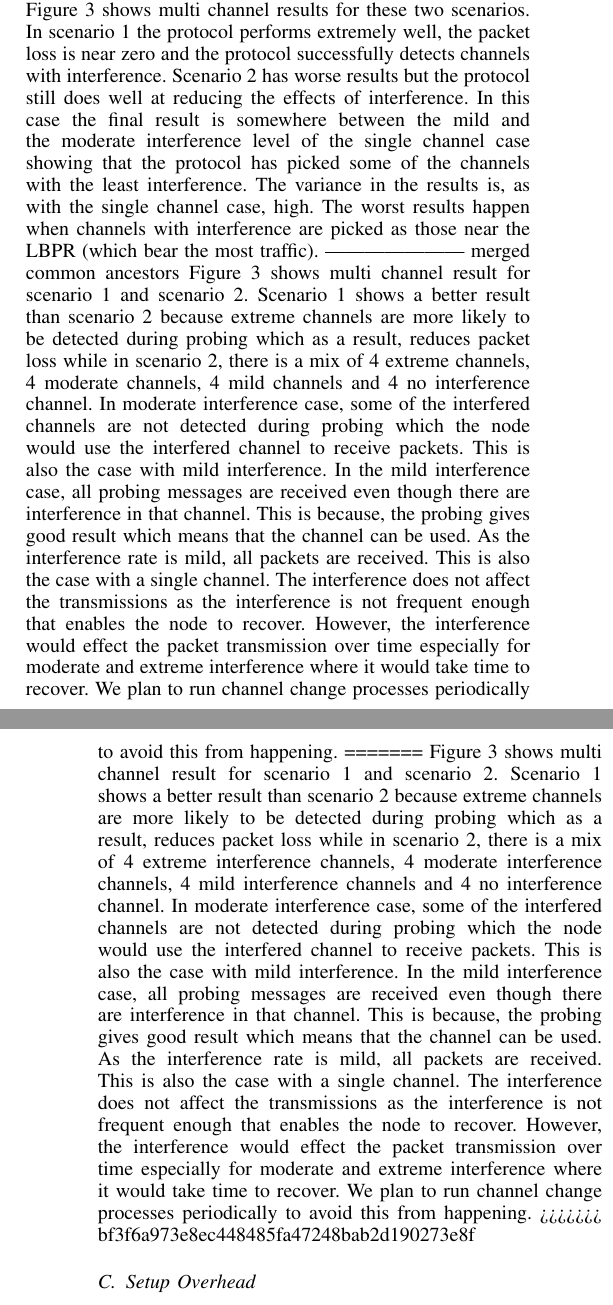
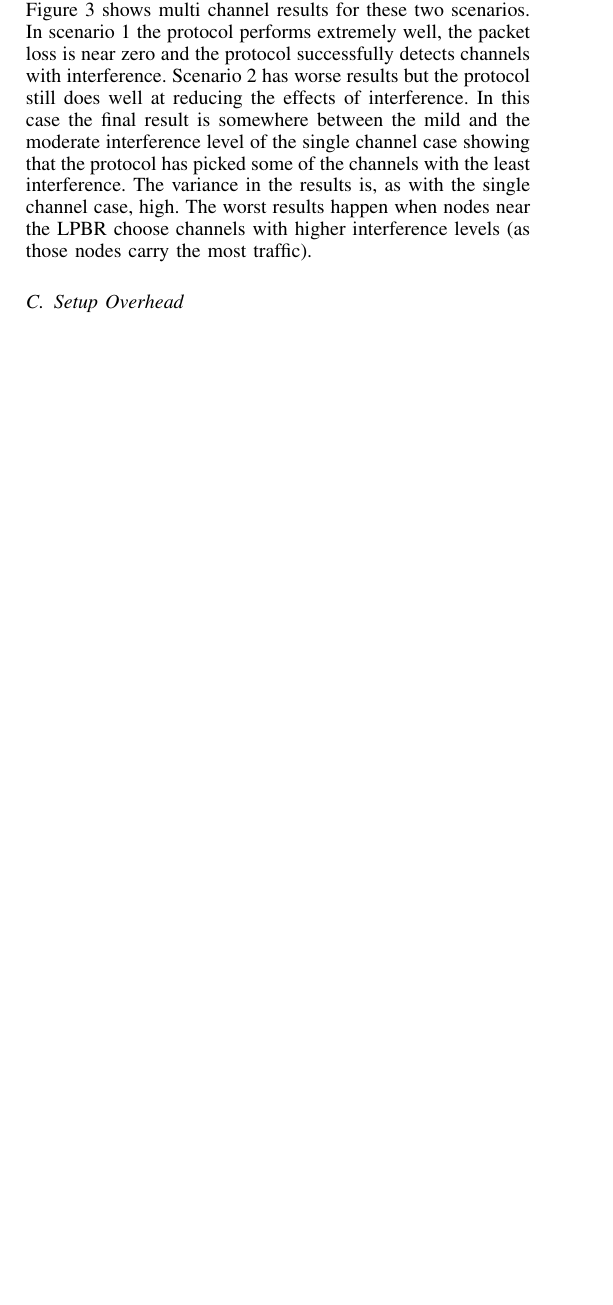
Before and after one commit to Noradila/multichannel-RPL, a LaTeX paper (senseapp_2015/senseapp_2015.tex, which reads senseapp_2015/Evaluation.tex): two parts of the columns of pages 5 and 6 of 7 before the commit and part of one column of page 5 of 6 after it, the two joined at a grey line, cut so that both start at the same text, the shorter picture padded with empty space. Compiled offline with pdfLaTeX.

Commit message:
Rewrote evaluaation

```diff
--- a/senseapp_2015/Evaluation.tex
+++ b/senseapp_2015/Evaluation.tex
@@ -75,15 +74,8 @@ effects of interference.  In this case the final result is somewhere between
 the mild and the moderate interference level of the single channel case
 showing that the protocol has picked some of the channels with the least interference.
 The variance in the results is, as with the single channel case, high.  The worst
-results happen when channels with interference are picked as those near the
-LBPR (which bear the most traffic).
-||||||| merged common ancestors
-Figure \ref{fig:multi_interference} shows multi channel result for scenario 1 and scenario 2. Scenario 1 shows a better result than scenario 2 because extreme channels are more likely to be detected during probing which as a result, reduces packet loss while in scenario 2, there is a mix of 4 extreme channels, 4 moderate channels, 4 mild channels and 4 no interference channel. In moderate interference case, some of the interfered channels are not detected during probing which the node would use the interfered channel to receive packets. This is also the case with mild interference.
-In the mild interference case, all probing messages are received even though there are interference in that channel. This is because, the probing gives good result which means that the channel can be used. As the interference rate is mild, all packets are received. This is also the case with a single channel. The interference does not affect the transmissions as the interference is not frequent enough that enables the node to recover. However, the interference would effect the packet transmission over time especially for moderate and extreme interference where it would take time to recover. We plan to run channel change processes periodically to avoid this from happening. %The tests were done using MiCMAC and CSMA. The nodes will check the channel, backoff and retransmit as necessary.
-=======
-Figure \ref{fig:multi_interference} shows multi channel result for scenario 1 and scenario 2. Scenario 1 shows a better result than scenario 2 because extreme channels are more likely to be detected during probing which as a result, reduces packet loss while in scenario 2, there is a mix of 4 extreme interference channels, 4 moderate interference channels, 4 mild interference channels and 4 no interference channel. In moderate interference case, some of the interfered channels are not detected during probing which the node would use the interfered channel to receive packets. This is also the case with mild interference.
-In the mild interference case, all probing messages are received even though there are interference in that channel. This is because, the probing gives good result which means that the channel can be used. As the interference rate is mild, all packets are received. This is also the case with a single channel. The interference does not affect the transmissions as the interference is not frequent enough that enables the node to recover. However, the interference would effect the packet transmission over time especially for moderate and extreme interference where it would take time to recover. We plan to run channel change processes periodically to avoid this from happening. %The tests were done using MiCMAC and CSMA. The nodes will check the channel, backoff and retransmit as necessary.
->>>>>>> bf3f6a973e8ec448485fa47248bab2d190273e8f
+results happen when nodes near the LPBR choose channels with higher interference
+levels (as those nodes carry the most traffic).
 
 
 \subsection{Setup Overhead}
```
Also changed, not shown: senseapp_2015/Evaluation.tex (1 more changed lines).
